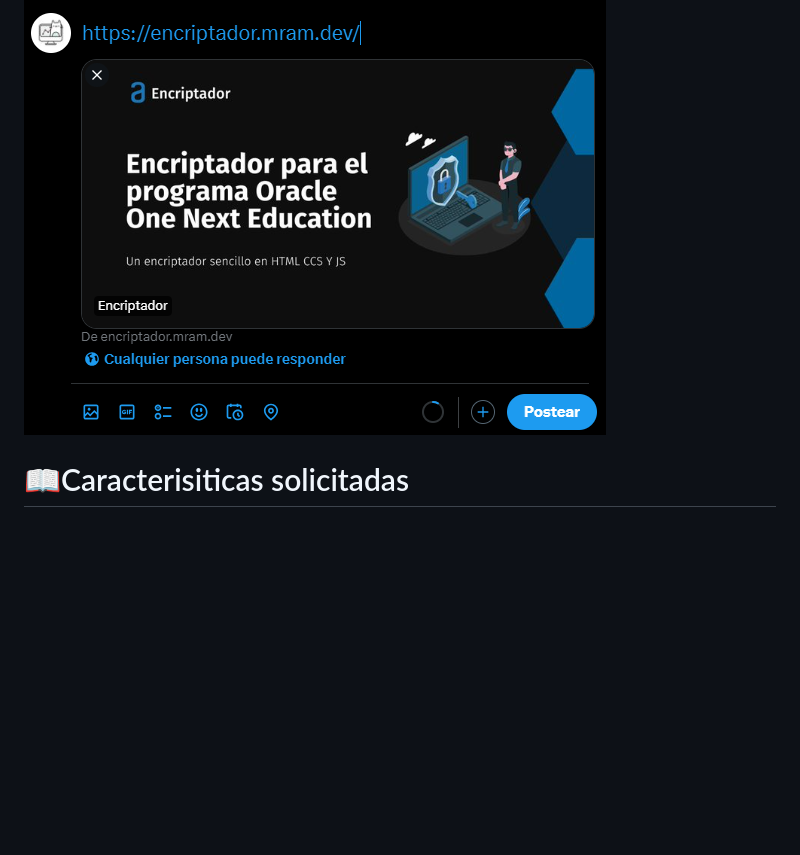
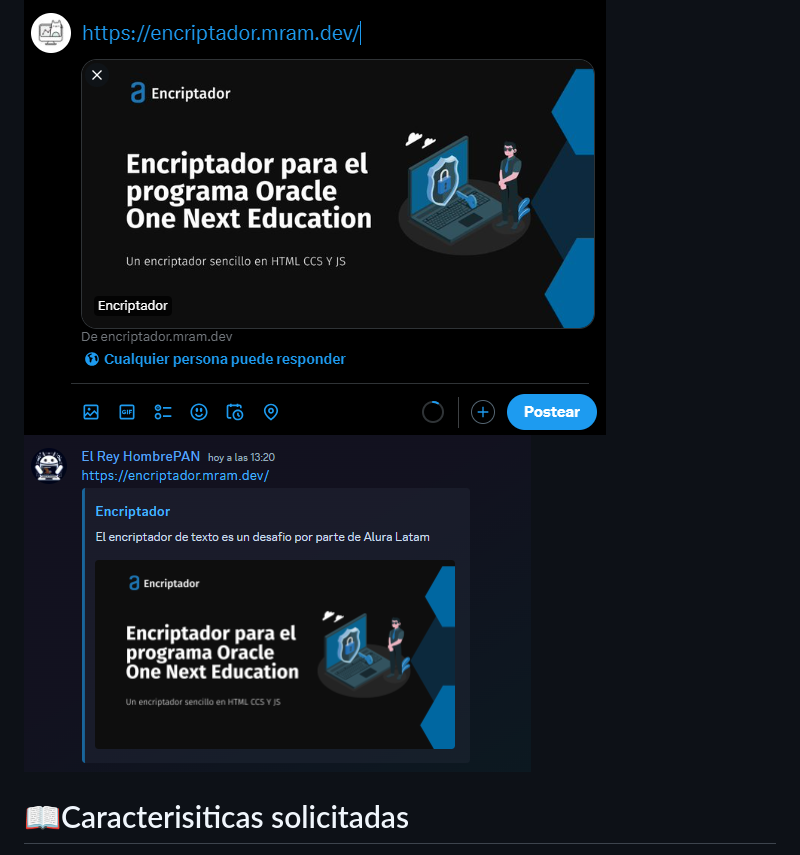
Before and after one commit to ElHombrePAN/Encriptador, a Markdown page: README.md, the part around the change. Drawn GitHub-style; pictures changed too: assets/previametatagDG.png (added); blank space fills up the shorter version.

Commit message:
Actualizacion de README.md

```diff
--- a/README.md
+++ b/README.md
@@ -7,6 +7,8 @@ https://encriptador.mram.dev/
 ![Vistaprevia](./assets/imagenprevia.png)
 ### Se agregan MetaTags
 ![Vistaprevia](./assets/previametatagX.png)
+![Vistaprevia](./assets/previametatagDG.png)
+
 
 # 📖Caracterisiticas solicitadas
 
```
